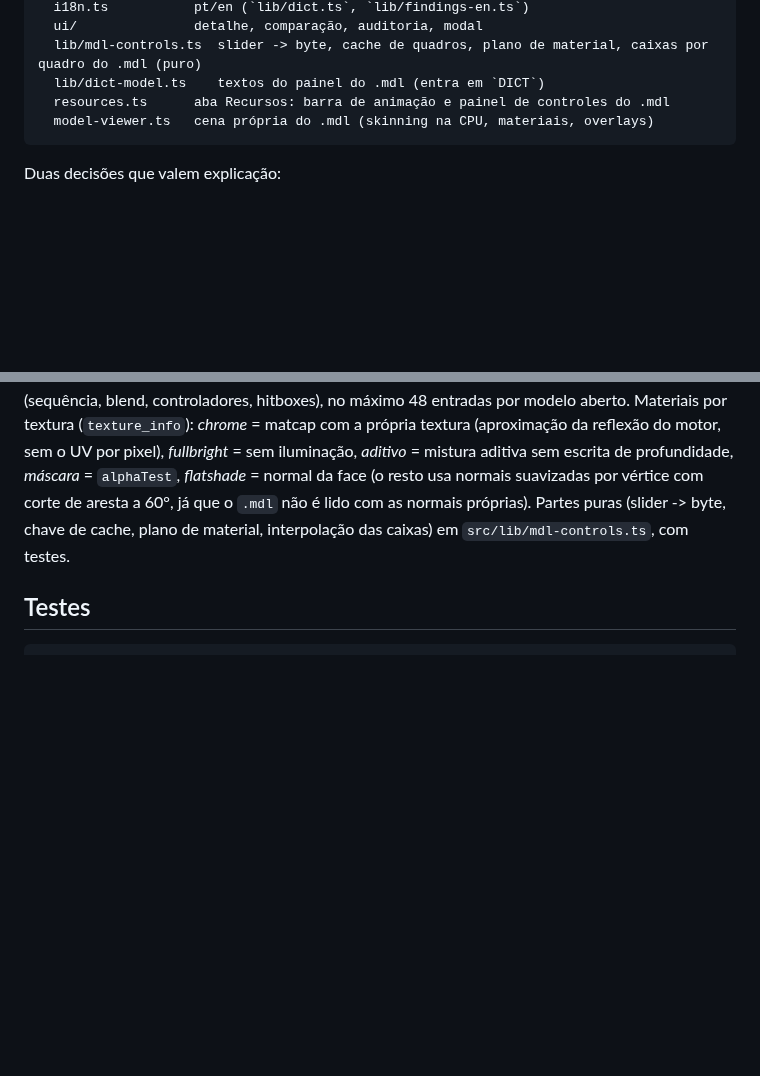
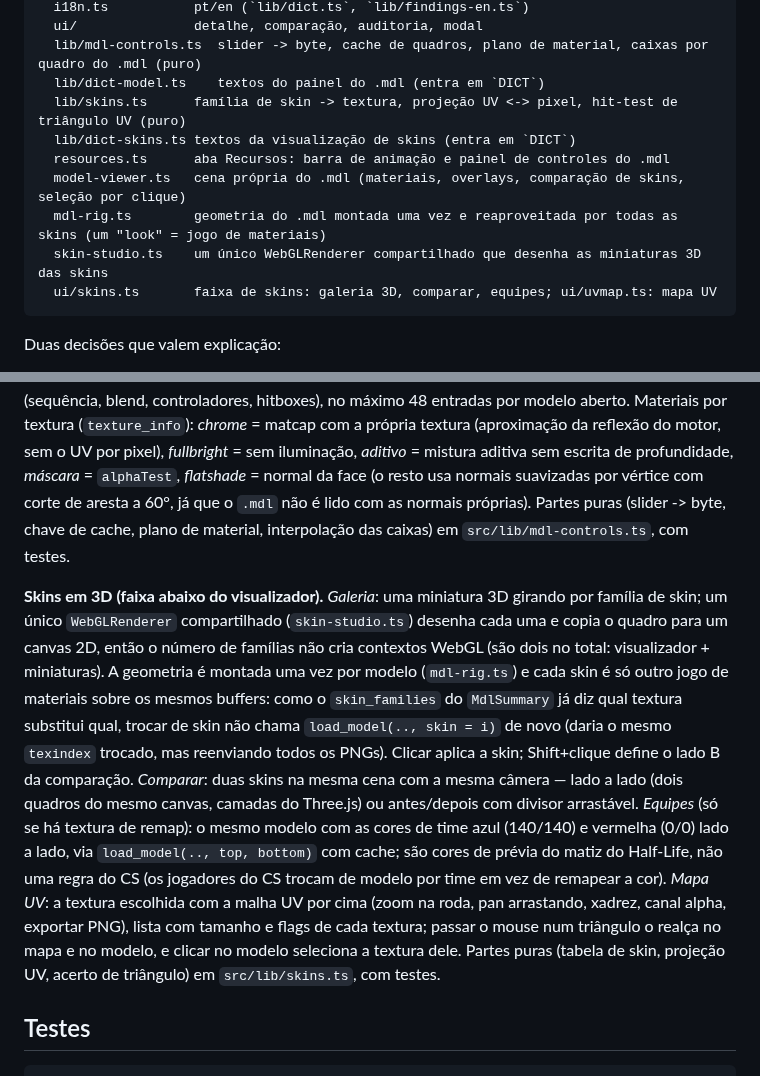
Before and after one commit to juninmd/bsp-museum, a Markdown page: README.md, 2 parts joined by grey strips. GitHub-like rendering; blank space fills up the shorter version.

````diff
--- a/README.md
+++ b/README.md
@@ -245,8 +245,13 @@ src/                frontend (Vite + TS puro)
   ui/               detalhe, comparação, auditoria, modal
   lib/mdl-controls.ts  slider -> byte, cache de quadros, plano de material, caixas por quadro do .mdl (puro)
   lib/dict-model.ts    textos do painel do .mdl (entra em `DICT`)
+  lib/skins.ts      família de skin -> textura, projeção UV <-> pixel, hit-test de triângulo UV (puro)
+  lib/dict-skins.ts textos da visualização de skins (entra em `DICT`)
   resources.ts      aba Recursos: barra de animação e painel de controles do .mdl
-  model-viewer.ts   cena própria do .mdl (skinning na CPU, materiais, overlays)
+  model-viewer.ts   cena própria do .mdl (materiais, overlays, comparação de skins, seleção por clique)
+  mdl-rig.ts        geometria do .mdl montada uma vez e reaproveitada por todas as skins (um "look" = jogo de materiais)
+  skin-studio.ts    um único WebGLRenderer compartilhado que desenha as miniaturas 3D das skins
+  ui/skins.ts       faixa de skins: galeria 3D, comparar, equipes; ui/uvmap.ts: mapa UV
 ```
 
 Duas decisões que valem explicação:
@@ -337,6 +342,20 @@ escrita de profundidade, *máscara* = `alphaTest`, *flatshade* = normal da face
 vértice com corte de aresta a 60°, já que o `.mdl` não é lido com as normais próprias). Partes puras (slider -> byte,
 chave de cache, plano de material, interpolação das caixas) em `src/lib/mdl-controls.ts`, com testes.
 
+**Skins em 3D (faixa abaixo do visualizador).** *Galeria*: uma miniatura 3D girando por família de skin; um único
+`WebGLRenderer` compartilhado (`skin-studio.ts`) desenha cada uma e copia o quadro para um canvas 2D, então o número de
+famílias não cria contextos WebGL (são dois no total: visualizador + miniaturas). A geometria é montada uma vez por modelo
+(`mdl-rig.ts`) e cada skin é só outro jogo de materiais sobre os mesmos buffers: como o `skin_families` do `MdlSummary`
+já diz qual textura substitui qual, trocar de skin não chama `load_model(.., skin = i)` de novo (daria o mesmo `texindex`
+trocado, mas reenviando todos os PNGs). Clicar aplica a skin; Shift+clique define o lado B da comparação.
+*Comparar*: duas skins na mesma cena com a mesma câmera — lado a lado (dois quadros do mesmo canvas, camadas do Three.js) ou
+antes/depois com divisor arrastável. *Equipes* (só se há textura de remap): o mesmo modelo com as cores de time azul
+(140/140) e vermelha (0/0) lado a lado, via `load_model(.., top, bottom)` com cache; são cores de prévia do matiz do
+Half-Life, não uma regra do CS (os jogadores do CS trocam de modelo por time em vez de remapear a cor). *Mapa UV*: a
+textura escolhida com a malha UV por cima (zoom na roda, pan arrastando, xadrez, canal alpha, exportar PNG), lista com
+tamanho e flags de cada textura; passar o mouse num triângulo o realça no mapa e no modelo, e clicar no modelo seleciona
+a textura dele. Partes puras (tabela de skin, projeção UV, acerto de triângulo) em `src/lib/skins.ts`, com testes.
+
 ## Testes
 
 ```bash
````
Also changed, not shown: prints/v8-skins-3d.png (added), prints/v8-skins-comparar.png (added), prints/v8-skins-en-claro.png (added), prints/v8-skins-equipes.png (added), prints/v8-skins-lado-a-lado.png (added), prints/v8-skins-uv.png (added), 13 other files.
